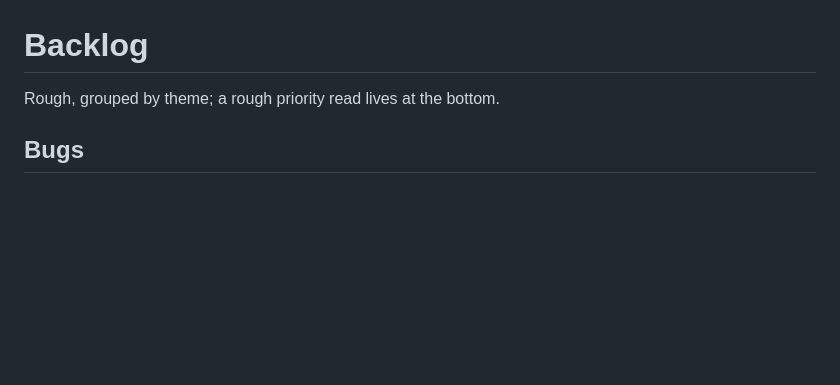
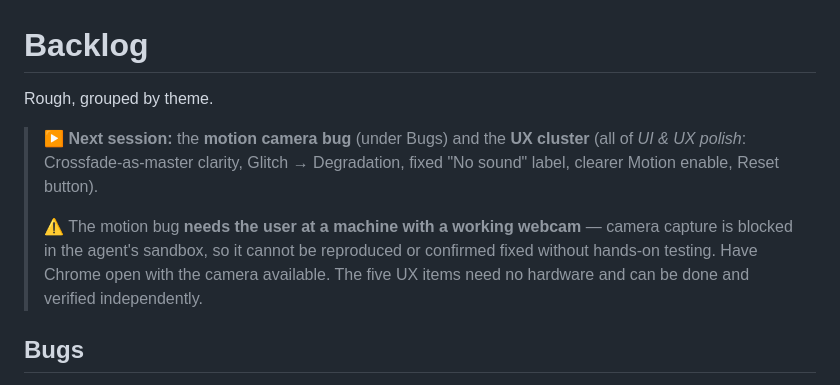
Before and after one commit to luispsalas/live-visuals, a Markdown page: BACKLOG.md, the part around the change. Rendered like a GitHub page; blank space fills up the shorter version.

Commit message:
Backlog: mark next session's scope (motion bug + UX cluster)
Notes that the motion bug needs hands-on webcam testing, since camera
capture is blocked in the agent sandbox.

Co-Authored-By: Claude Opus 5 <noreply@anthropic.com>

```diff
--- a/BACKLOG.md
+++ b/BACKLOG.md
@@ -1,6 +1,15 @@
 # Backlog
 
-Rough, grouped by theme; a rough priority read lives at the bottom.
+Rough, grouped by theme.
+
+> **▶ Next session:** the **motion camera bug** (under Bugs) and the **UX cluster**
+> (all of *UI & UX polish*: Crossfade-as-master clarity, Glitch → Degradation, fixed
+> "No sound" label, clearer Motion enable, Reset button).
+>
+> ⚠️ The motion bug **needs the user at a machine with a working webcam** — camera
+> capture is blocked in the agent's sandbox, so it cannot be reproduced or confirmed
+> fixed without hands-on testing. Have Chrome open with the camera available. The
+> five UX items need no hardware and can be done and verified independently.
 
 ## Bugs
 - **Motion sometimes doesn't perceive an open camera** *(intermittent — needs a real
```
